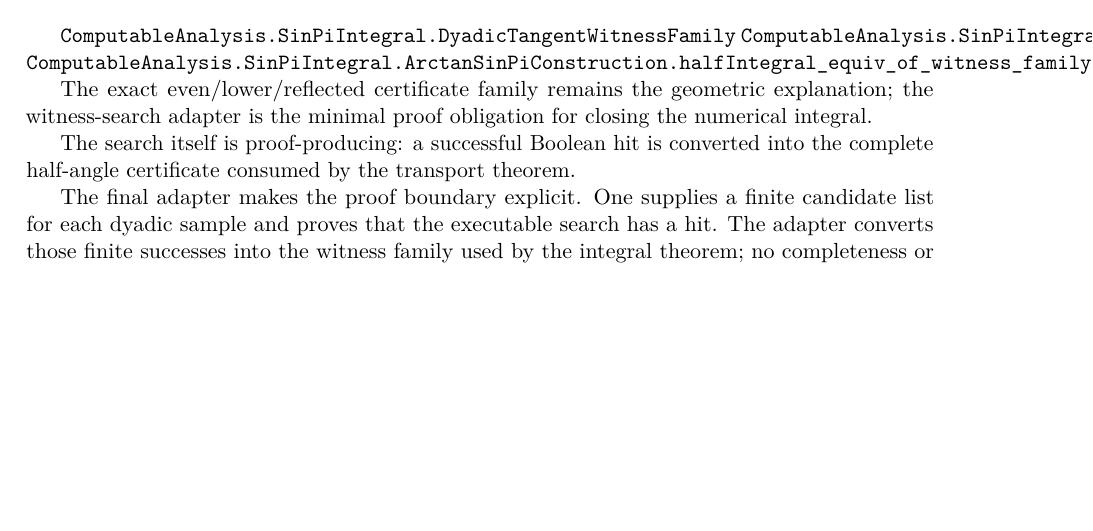
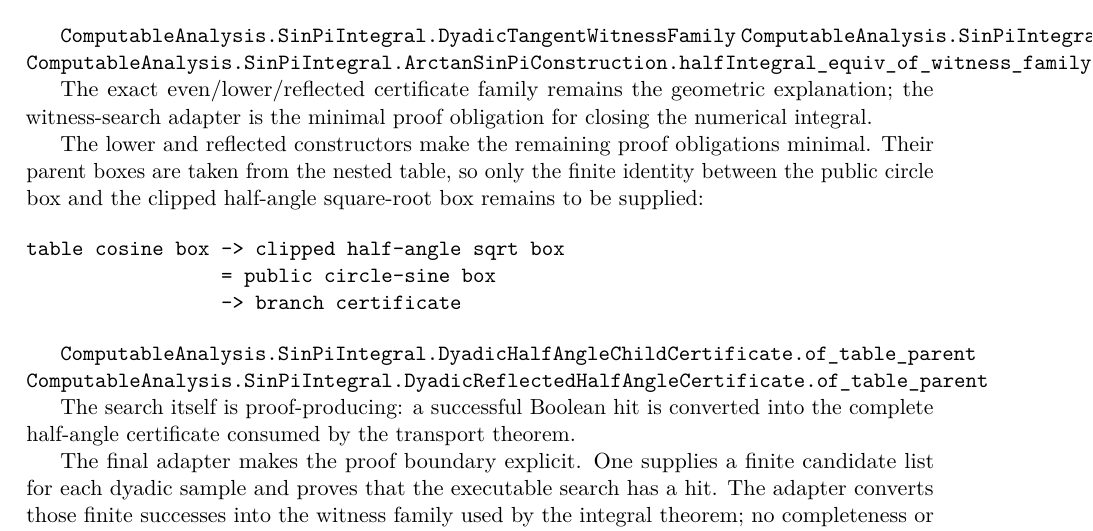
Before and after one commit to liuyao12/computable-analysis, a LaTeX thesis (blueprint/src/web.tex, which reads blueprint/src/03-integrals.tex): part of page 40 of 57, cut so that both start at the same text, the shorter picture padded with empty space. Compiled offline with pdfLaTeX.

Commit message:
Reduce sine branch obligations to interval identities

```diff
--- a/blueprint/src/03-integrals.tex
+++ b/blueprint/src/03-integrals.tex
@@ -398,6 +398,21 @@ The exact even/lower/reflected certificate family remains the geometric
 explanation; the witness-search adapter is the minimal proof obligation for
 closing the numerical integral.
 
+The lower and reflected constructors make the remaining proof obligations
+minimal.  Their parent boxes are taken from the nested table, so only the
+finite identity between the public circle box and the clipped half-angle
+square-root box remains to be supplied:
+
+\begin{verbatim}
+table cosine box -> clipped half-angle sqrt box
+                 = public circle-sine box
+                 -> branch certificate
+\end{verbatim}
+
+\lean{ComputableAnalysis.SinPiIntegral.DyadicHalfAngleChildCertificate.of_table_parent}
+\lean{ComputableAnalysis.SinPiIntegral.DyadicReflectedHalfAngleCertificate.of_table_parent}
+\leanok
+
 The search itself is proof-producing: a successful Boolean hit is converted
 into the complete half-angle certificate consumed by the transport theorem.
 
```
Also changed, not shown: 1 other file.
